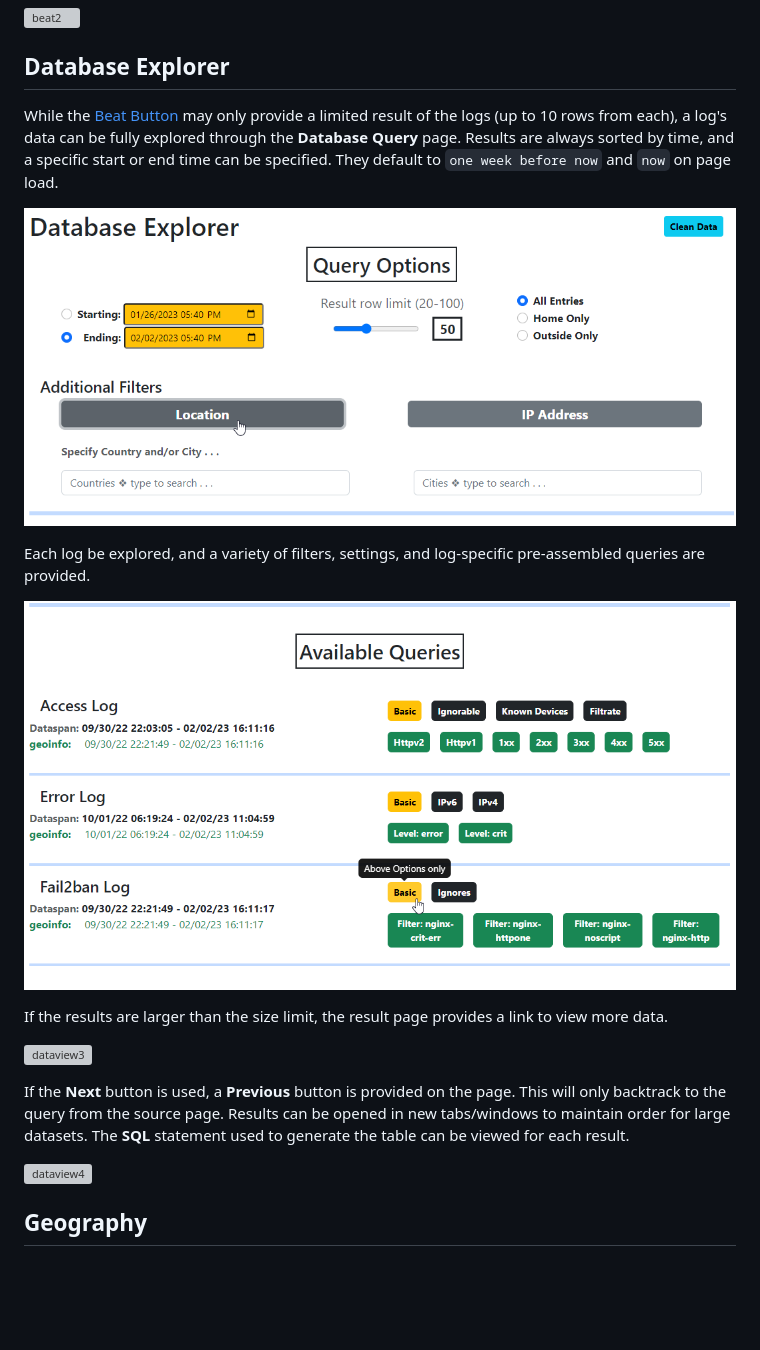
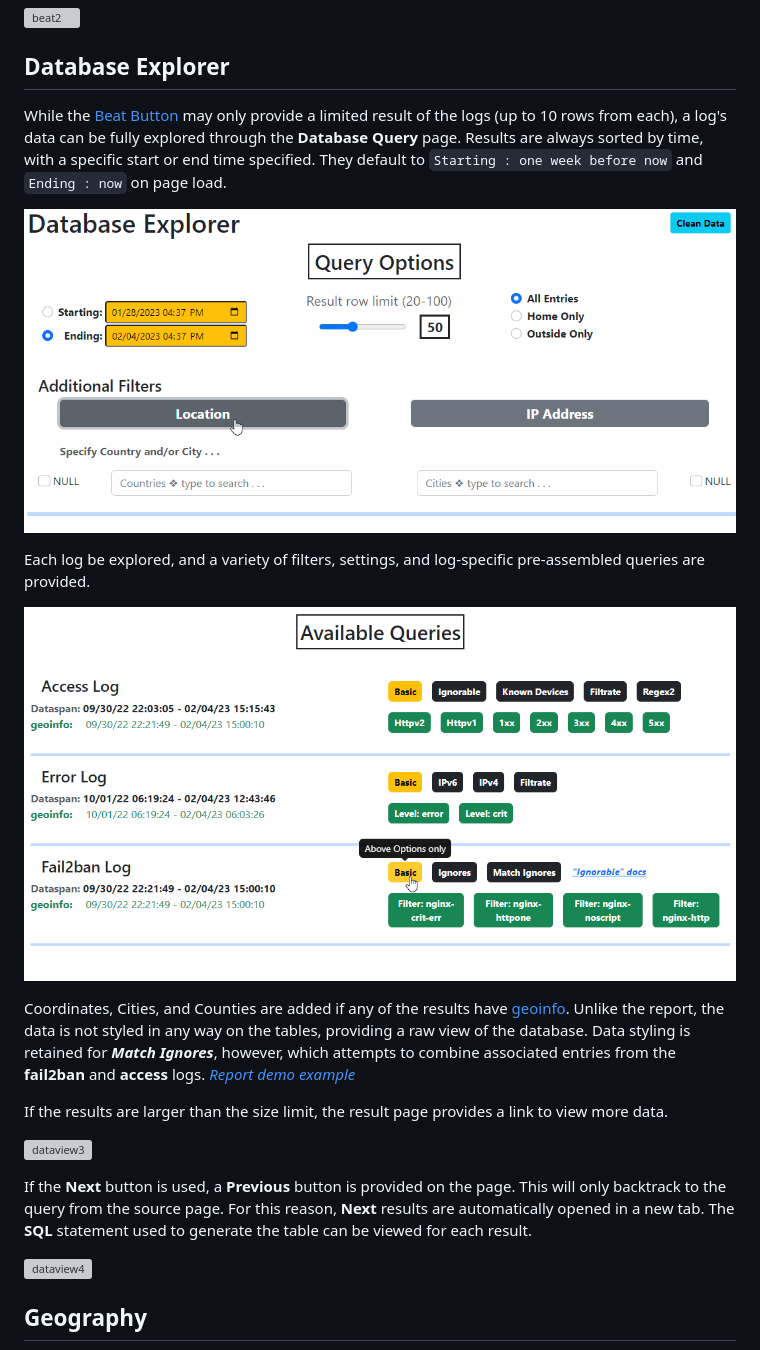
Before and after one commit to NBPub/BeatLog, a Markdown page: docs/README.md, the part around the change. Drawn GitHub-style; pictures changed too: docs/pics/query_1.png, docs/pics/query_2.png; blank space fills up the shorter version; grey boxes are pictures that could not be loaded.

```diff
--- a/docs/README.md
+++ b/docs/README.md
@@ -431,8 +431,8 @@ The connection from the table is the only one from `54.226.246.60` in the databa
 ## Database Explorer
 
 While the [Beat Button](#beat-button) may only provide a limited result of the logs (up to 10 rows from each),
-a log's data can be fully explored through the **Database Query** page. Results are always sorted by time, and
-a specific start or end time can be specified. They default to `one week before now` and `now` on page load.
+a log's data can be fully explored through the **Database Query** page. Results are always sorted by time, with
+a specific start or end time specified. They default to `Starting : one week before now` and `Ending : now` on page load.
 
 ![dataview1](/docs/pics/query_1.png "Query options for Database Explorer")
 
@@ -440,12 +440,17 @@ Each log be explored, and a variety of filters, settings, and log-specific pre-a
 
 ![dataview2](/docs/pics/query_2.png "Queries for each log, basic simply uses the options shown above")
 
+Coordinates, Cities, and Counties are added if any of the results have [geoinfo](#maxminddb).
+Unlike the report, the data is not styled in any way on the tables, providing a raw view of the database.
+Data styling is retained for ***Match Ignores***, however, which attempts to combine associated entries from
+the **fail2ban** and **access** logs. *[Report demo example](https://nbpub.github.io/BeatLog/#scrollspyHomeIgs)*
+
 If the results are larger than the size limit, the result page provides a link to view more data.
 
 ![dataview3](/docs/pics/query_3.png "Query result table (entire table not shown).")
 
 If the **Next** button is used, a **Previous** button is provided on the page.
-This will only backtrack to the query from the source page. Results can be opened in new tabs/windows to maintain order for large datasets.
+This will only backtrack to the query from the source page. For this reason, **Next** results are automatically opened in a new tab.
 The **SQL** statement used to generate the table can be viewed for each result.
 
 ![dataview4](/docs/pics/query_4.png "If Next button used, a Previous button provides a link to one query back")
```
Also changed, not shown: README.md (+21 -1 lines), 10 other files.
